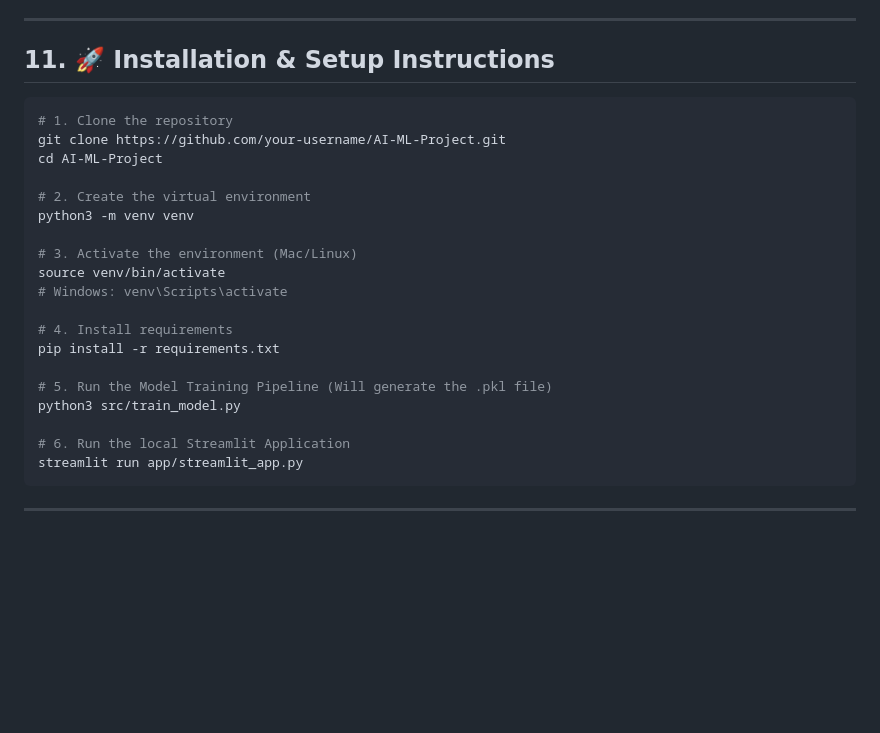
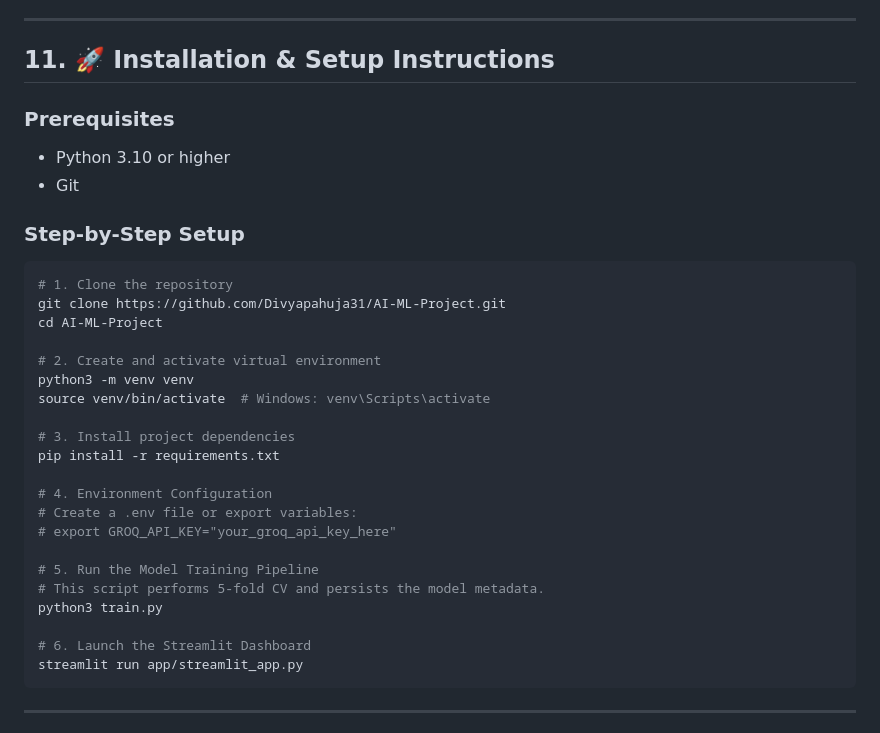
Before and after one commit to Divyapahuja31/AI-ML-Project, a Markdown page: README.md, the part around the change. Rendered like a GitHub page; blank space fills up the shorter version.

Commit message:
docs: add comprehensive installation and environment setup guide

````diff
--- a/README.md
+++ b/README.md
@@ -157,25 +157,32 @@ The application instantly returns:
 
 ## 11. 🚀 Installation & Setup Instructions
 
+### Prerequisites
+- Python 3.10 or higher
+- Git
+
+### Step-by-Step Setup
 ```bash
 # 1. Clone the repository
-git clone https://github.com/your-username/AI-ML-Project.git
+git clone https://github.com/Divyapahuja31/AI-ML-Project.git
 cd AI-ML-Project
 
-# 2. Create the virtual environment
+# 2. Create and activate virtual environment
 python3 -m venv venv
+source venv/bin/activate  # Windows: venv\Scripts\activate
 
-# 3. Activate the environment (Mac/Linux)
-source venv/bin/activate
-# Windows: venv\Scripts\activate
-
-# 4. Install requirements
+# 3. Install project dependencies
 pip install -r requirements.txt
 
-# 5. Run the Model Training Pipeline (Will generate the .pkl file)
-python3 src/train_model.py
+# 4. Environment Configuration
+# Create a .env file or export variables:
+# export GROQ_API_KEY="your_groq_api_key_here"
 
-# 6. Run the local Streamlit Application
+# 5. Run the Model Training Pipeline
+# This script performs 5-fold CV and persists the model metadata.
+python3 train.py
+
+# 6. Launch the Streamlit Dashboard
 streamlit run app/streamlit_app.py
 ```
 
````
